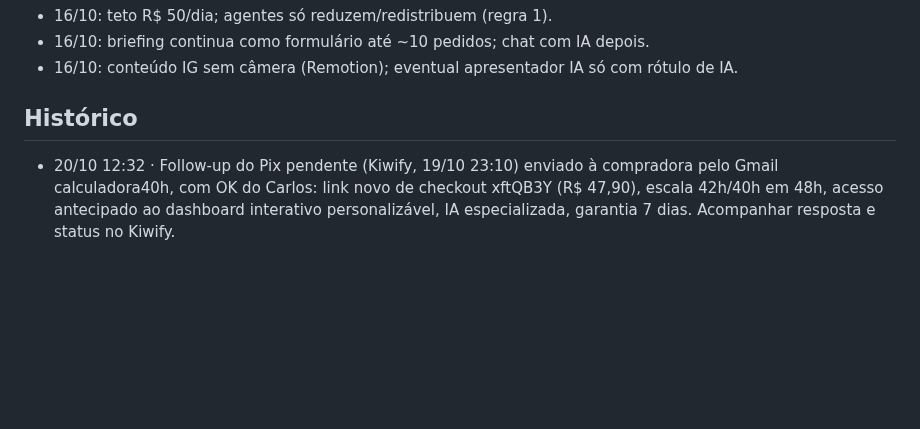
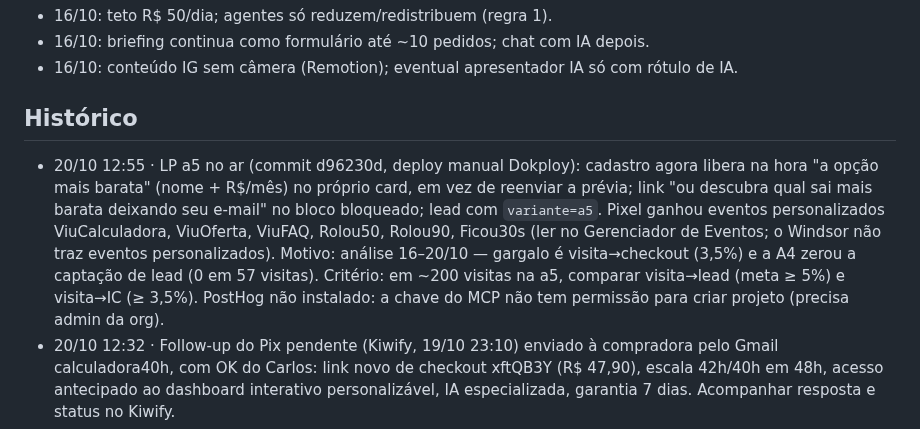
Before and after one commit to Carlosvpm/jornada40h, a Markdown page: docs/ESTADO.md, the part around the change. GitHub-like rendering; blank space fills up the shorter version.

Commit message:
ESTADO: LP a5 no ar (isca da opção mais barata + eventos no Pixel)
Co-Authored-By: Claude Opus 5.5 <noreply@anthropic.com>

```diff
--- a/docs/ESTADO.md
+++ b/docs/ESTADO.md
@@ -110,6 +110,7 @@ Status: feito (Carlos: "vc consegue postar, cuidar dos anúncios e fazer deploy"
 - 16/10: conteúdo IG sem câmera (Remotion); eventual apresentador IA só com rótulo de IA.
 
 ## Histórico
+- 20/10 12:55 · LP a5 no ar (commit d96230d, deploy manual Dokploy): cadastro agora libera na hora "a opção mais barata" (nome + R$/mês) no próprio card, em vez de reenviar a prévia; link "ou descubra qual sai mais barata deixando seu e-mail" no bloco bloqueado; lead com `variante=a5`. Pixel ganhou eventos personalizados ViuCalculadora, ViuOferta, ViuFAQ, Rolou50, Rolou90, Ficou30s (ler no Gerenciador de Eventos; o Windsor não traz eventos personalizados). Motivo: análise 16–20/10 — gargalo é visita→checkout (3,5%) e a A4 zerou a captação de lead (0 em 57 visitas). Critério: em ~200 visitas na a5, comparar visita→lead (meta ≥ 5%) e visita→IC (≥ 3,5%). PostHog não instalado: a chave do MCP não tem permissão para criar projeto (precisa admin da org).
 - 20/10 12:32 · Follow-up do Pix pendente (Kiwify, 19/10 23:10) enviado à compradora pelo Gmail calculadora40h, com OK do Carlos: link novo de checkout xftQB3Y (R$ 47,90), escala 42h/40h em 48h, acesso antecipado ao dashboard interativo personalizável, IA especializada, garantia 7 dias. Acompanhar resposta e status no Kiwify.
 - 20/10 11:40 · Checagem: acumulado 16–20/10 R$ 201,36, 231 visitas, 6 leads, 2 InitiateCheckout (19/10, ambos do V4L-02), 0 vendas. Hoje até ~11h30: R$ 30,06, 20 visitas, 0 lead, 0 IC; Advantage+ concentra no V4L-02 (R$ 52,82 acumulado, 53 visitas, 0 lead, 2 IC = R$ 26/IC; mantido: com a LP A4 o CTA vai direto ao checkout, então IC é o sinal que conta). V5L-02 R$ 14,22 acumulado, 0 conversão (pausar ao passar de R$ 20). Kiwify: 1 Pix gerado 19/10 23:10 (Escala 5x2 Pronta, R$ 41,10 líquido) **aguardando pagamento**; vendas abandonadas: só o teste de 17/10. Recuperar o Pix pendente fica com o Carlos (contato direto com comprador). Nenhuma mudança em anúncios.
 - 20/10 08:20 · Monitor (nuvem): hoje R$ 20,79 · CPM R$ 33,22 · CTR link 3,51% (22 cliques) · 16 visitas · 0 leads · 0 checkouts hoje · 0 compras. **DESTAQUE: 2 InitiateCheckout em 19/10 no V4L-02 (Antes e depois), ainda não registrados no ESTADO** (0 compras). Nada pausado: 6 anúncios da [LEADS] ativos (V4L-04 sem gasto relevante hoje), nenhum fora da lista ativo (V4-01/V4-03 estão CAMPAIGN_PAUSED), nenhuma regra de pausa atingida (V5L-02 R$ 14,17 acumulado; V4L-02 R$ 44,29 com CTR 3,5%). Acumulado desde 18/10 na [LEADS]: R$ 87,44, 1 lead (V4L-04).
```
